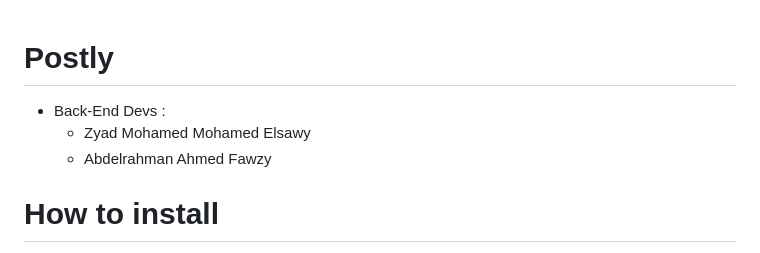
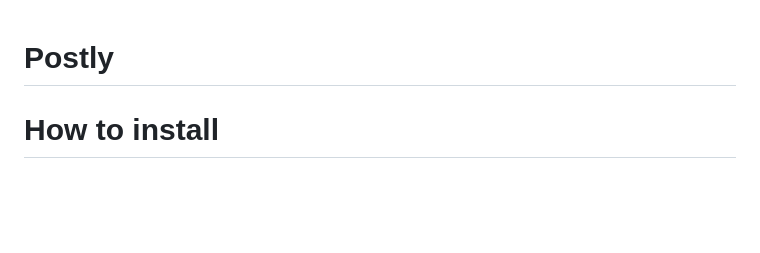
Before and after one commit to ZyadElsawy/Back-End-Projects, a Markdown page: Social Media API/README.md, the part around the change. Drawn GitHub-style; blank space fills up the shorter version.

```diff
--- a/Social Media API/README.md
+++ b/Social Media API/README.md
@@ -1,8 +1,4 @@
 # Postly
-
-- Back-End Devs :
-  - Zyad Mohamed Mohamed Elsawy
-  - Abdelrahman Ahmed Fawzy
 
 # How to install
 
```
